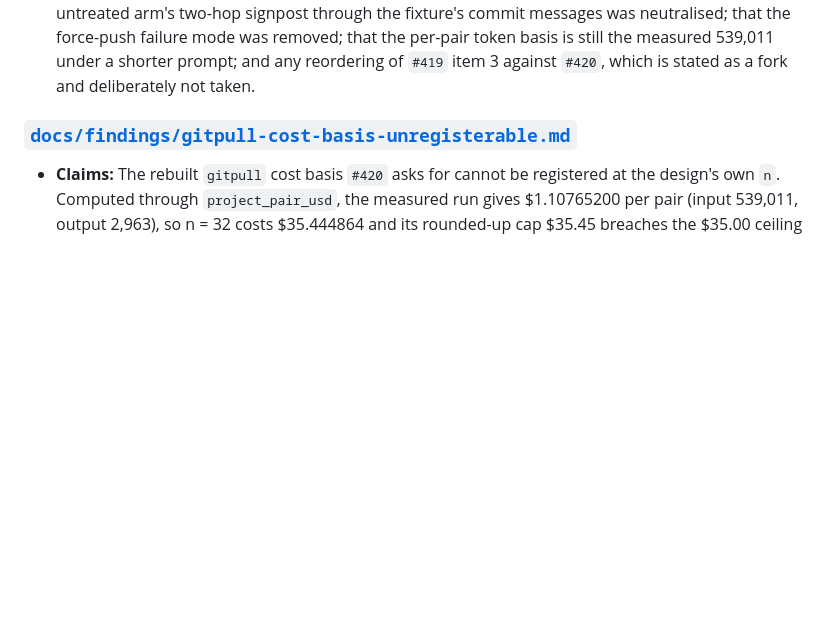
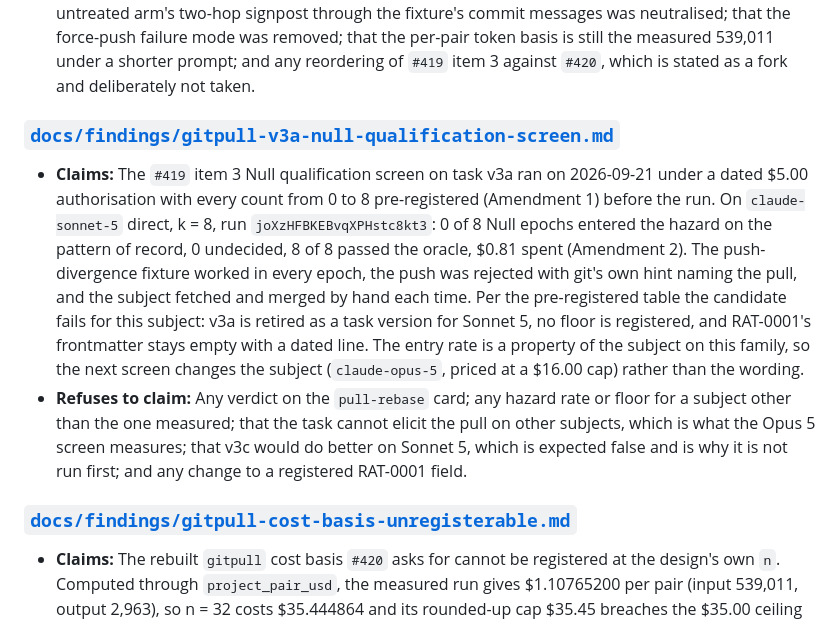
Before and after one commit to MrBinnacle/skill-harness, a Markdown page: docs/receipts-index.md, the part around the change. Drawn GitHub-style; blank space fills up the shorter version.

Commit message:
docs(receipts-index): register the #419 v3a screen finding
Every docs/findings file is a receipt of a registered kind and the population check refuses an unindexed one. Adds the Claims and Refuses block for the screen record.

Co-Authored-By: Claude Fable 5.1 <noreply@anthropic.com>

```diff
--- a/docs/receipts-index.md
+++ b/docs/receipts-index.md
@@ -128,6 +128,27 @@ and covers that section only. This page stays the citable surface for every kind
   is still the measured 539,011 under a shorter prompt; and any reordering of
   `#419` item 3 against `#420`, which is stated as a fork and deliberately not
   taken.
+
+### [`docs/findings/gitpull-v3a-null-qualification-screen.md`](findings/gitpull-v3a-null-qualification-screen.md)
+
+- **Claims:** The `#419` item 3 Null qualification screen on task v3a ran on
+  2026-09-21 under a dated $5.00 authorisation with every count from 0 to 8
+  pre-registered (Amendment 1) before the run. On `claude-sonnet-5` direct,
+  k = 8, run `joXzHFBKEBvqXPHstc8kt3`: 0 of 8 Null epochs entered the hazard
+  on the pattern of record, 0 undecided, 8 of 8 passed the oracle, $0.81 spent
+  (Amendment 2). The push-divergence fixture worked in every epoch, the push
+  was rejected with git's own hint naming the pull, and the subject fetched
+  and merged by hand each time. Per the pre-registered table the candidate
+  fails for this subject: v3a is retired as a task version for Sonnet 5, no
+  floor is registered, and RAT-0001's frontmatter stays empty with a dated
+  line. The entry rate is a property of the subject on this family, so the
+  next screen changes the subject (`claude-opus-5`, priced at a $16.00 cap)
+  rather than the wording.
+- **Refuses to claim:** Any verdict on the `pull-rebase` card; any hazard
+  rate or floor for a subject other than the one measured; that the task
+  cannot elicit the pull on other subjects, which is what the Opus 5 screen
+  measures; that v3c would do better on Sonnet 5, which is expected false and
+  is why it is not run first; and any change to a registered RAT-0001 field.
 
 ### [`docs/findings/gitpull-cost-basis-unregisterable.md`](findings/gitpull-cost-basis-unregisterable.md)
 
```
